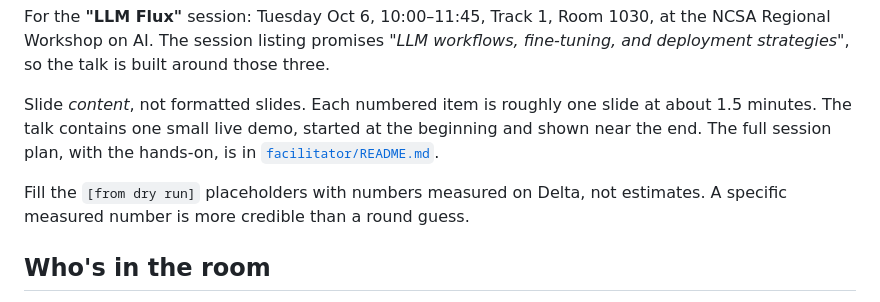
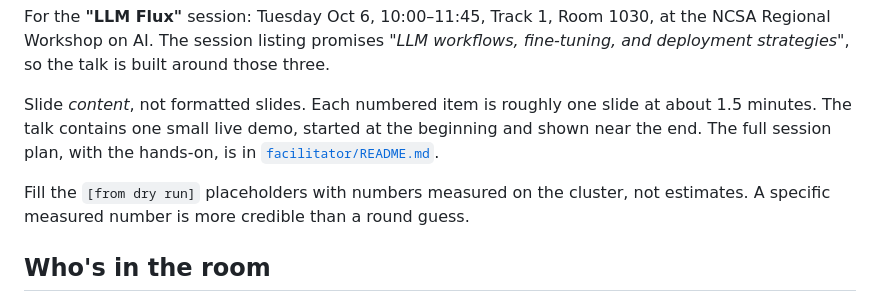
Before and after one commit to ncsa/llmflux-workshop, a Markdown page: presenter/TALK.md, the part around the change. GitHub-like rendering.

Commit message:
Talk: dry-run numbers may come from Delta or DeltaAI
Co-Authored-By: Claude Opus 5.5 <noreply@anthropic.com>

```diff
--- a/presenter/TALK.md
+++ b/presenter/TALK.md
@@ -9,7 +9,7 @@ about 1.5 minutes. The talk contains one small live demo, started at the
 beginning and shown near the end. The full session plan, with the hands-on, is in
 [`facilitator/README.md`](../facilitator/README.md).
 
-Fill the `[from dry run]` placeholders with numbers measured on Delta, not
+Fill the `[from dry run]` placeholders with numbers measured on the cluster, not
 estimates. A specific measured number is more credible than a round guess.
 
 ## Who's in the room
```
